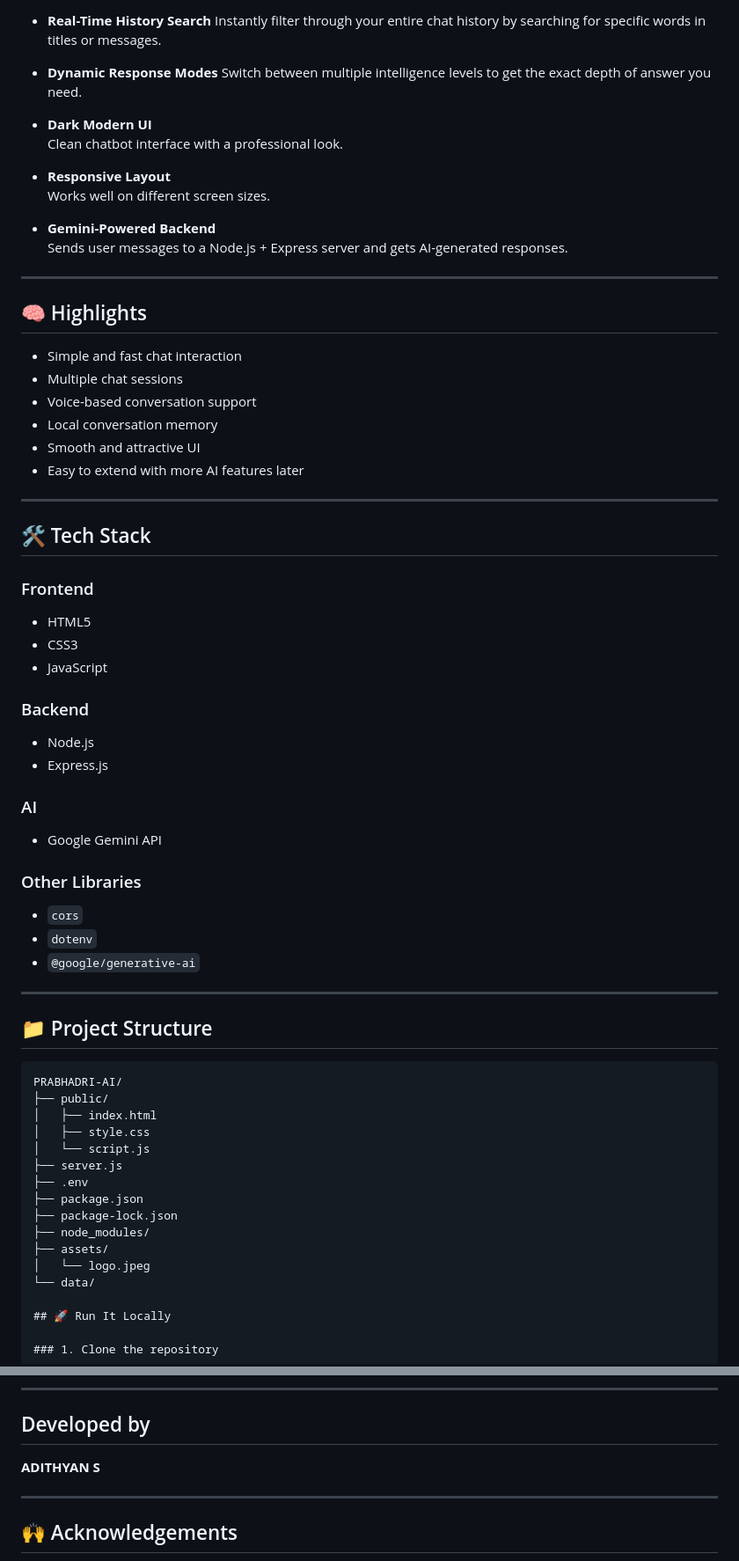
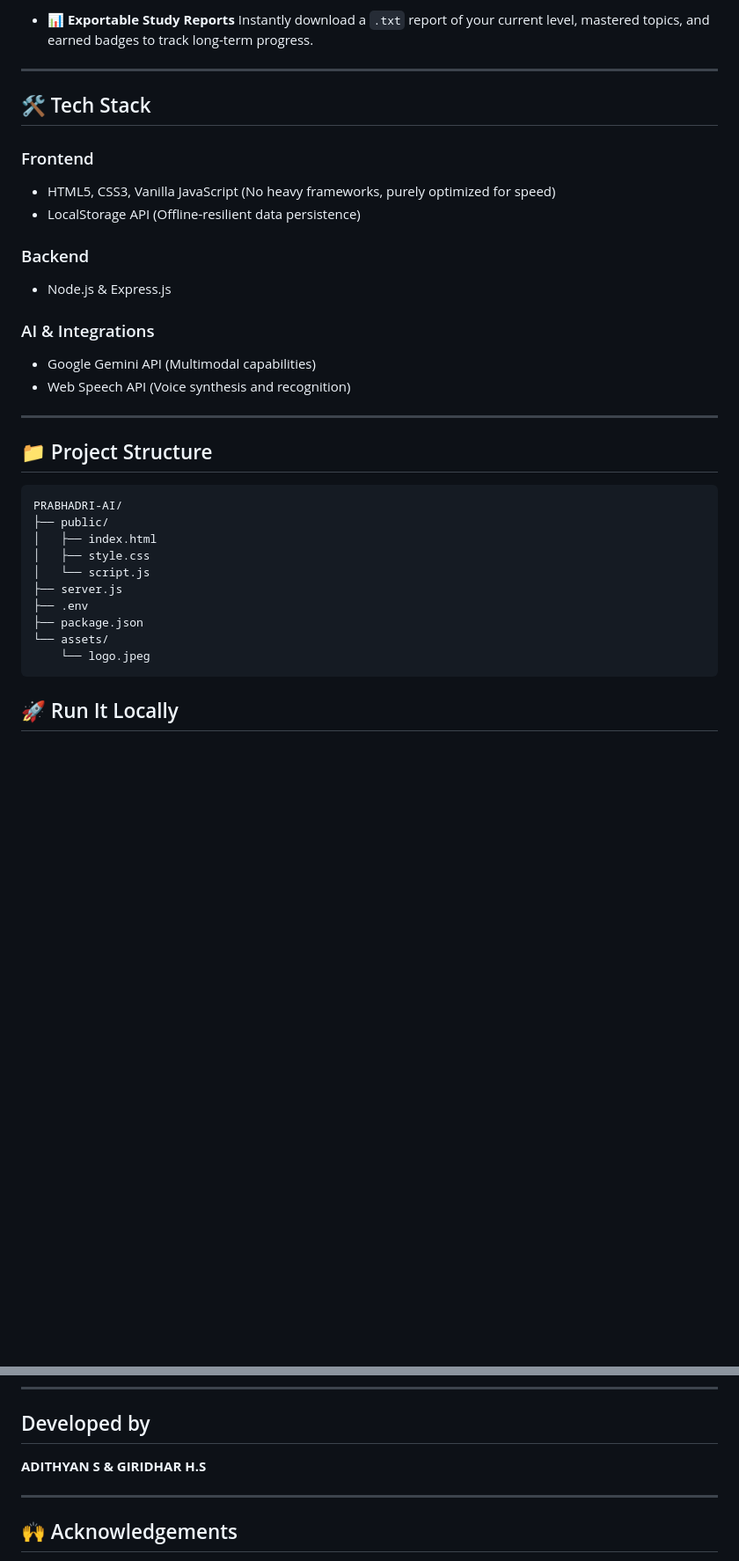
Before and after one commit to dhrithiofficial-lab/AI-ChatBot, a Markdown page: README.md, 2 parts joined by grey strips. Shown: that part at 88% size. Rendered like a GitHub page; blank space fills up the shorter version.

````diff
--- a/README.md
+++ b/README.md
@@ -50,50 +45,20 @@ PRABHADRI AI is a modern chatbot application designed with a clean interface and
 
-- **Real-Time History Search**
-  Instantly filter through your entire chat history by searching for specific words in titles or messages.
-
-- **Dynamic Response Modes**
-  Switch between multiple intelligence levels to get the exact depth of answer you need.
-
-- **Dark Modern UI**
-  Clean chatbot interface with a professional look.
-
-- **Responsive Layout**
-  Works well on different screen sizes.
-
-- **Gemini-Powered Backend**
-  Sends user messages to a Node.js + Express server and gets AI-generated responses.
-
----
-
-## 🧠 Highlights
-
-- Simple and fast chat interaction
-- Multiple chat sessions
-- Voice-based conversation support
-- Local conversation memory
-- Smooth and attractive UI
-- Easy to extend with more AI features later
+- **📊 Exportable Study Reports** Instantly download a `.txt` report of your current level, mastered topics, and earned badges to track long-term progress.
 
 ---
 
 ## 🛠️ Tech Stack
 
 ### Frontend
-- HTML5
-- CSS3
-- JavaScript
+- HTML5, CSS3, Vanilla JavaScript (No heavy frameworks, purely optimized for speed)
+- LocalStorage API (Offline-resilient data persistence)
 
 ### Backend
-- Node.js
-- Express.js
+- Node.js & Express.js
 
-### AI
-- Google Gemini API
-
-### Other Libraries
-- `cors`
-- `dotenv`
-- `@google/generative-ai`
+### AI & Integrations
+- Google Gemini API (Multimodal capabilities)
+- Web Speech API (Voice synthesis and recognition)
 
 ---
 
@@ -108,12 +73,9 @@ PRABHADRI-AI/
 ├── server.js
 ├── .env
 ├── package.json
-├── package-lock.json
-├── node_modules/
-├── assets/
-│   └── logo.jpeg
-└── data/
-
+└── assets/
+    └── logo.jpeg
+```
 ## 🚀 Run It Locally
 
 ### 1. Clone the repository
@@ -213,7 +176,7 @@ A modern AI-powered assistant designed to provide seamless text and voice intera
 
 ## Developed by
 
-**ADITHYAN S**
+**ADITHYAN S & GIRIDHAR H.S**
 
 ---
 
````
Also changed, not shown: other parts of README.md (+19 -23 lines), frontview.jpeg (deleted), frontview.png (added), 6 other files.
